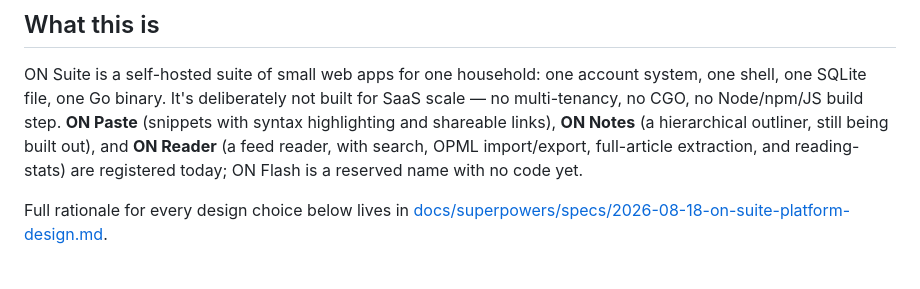
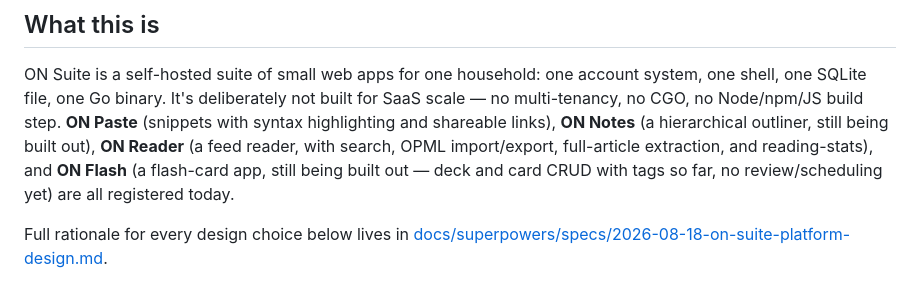
Before and after one commit to iliafrenkel/on-suite, a Markdown page: AGENTS.md, the part around the change. GitHub-like rendering.

```diff
--- a/AGENTS.md
+++ b/AGENTS.md
@@ -8,10 +8,11 @@ ON Suite is a self-hosted suite of small web apps for one household: one
 account system, one shell, one SQLite file, one Go binary. It's deliberately
 not built for SaaS scale — no multi-tenancy, no CGO, no Node/npm/JS build
 step. **ON Paste** (snippets with syntax highlighting and shareable links),
-**ON Notes** (a hierarchical outliner, still being built out), and **ON
+**ON Notes** (a hierarchical outliner, still being built out), **ON
 Reader** (a feed reader, with search, OPML import/export, full-article
-extraction, and reading-stats) are registered today; ON Flash is a reserved
-name with no code yet.
+extraction, and reading-stats), and **ON Flash** (a flash-card app, still
+being built out — deck and card CRUD with tags so far, no review/scheduling
+yet) are all registered today.
 
 Full rationale for every design choice below lives in
 [docs/superpowers/specs/2026-08-18-on-suite-platform-design.md](docs/superpowers/specs/2026-08-18-on-suite-platform-design.md).
```
Also changed, not shown: README.md (+5 -4 lines).
